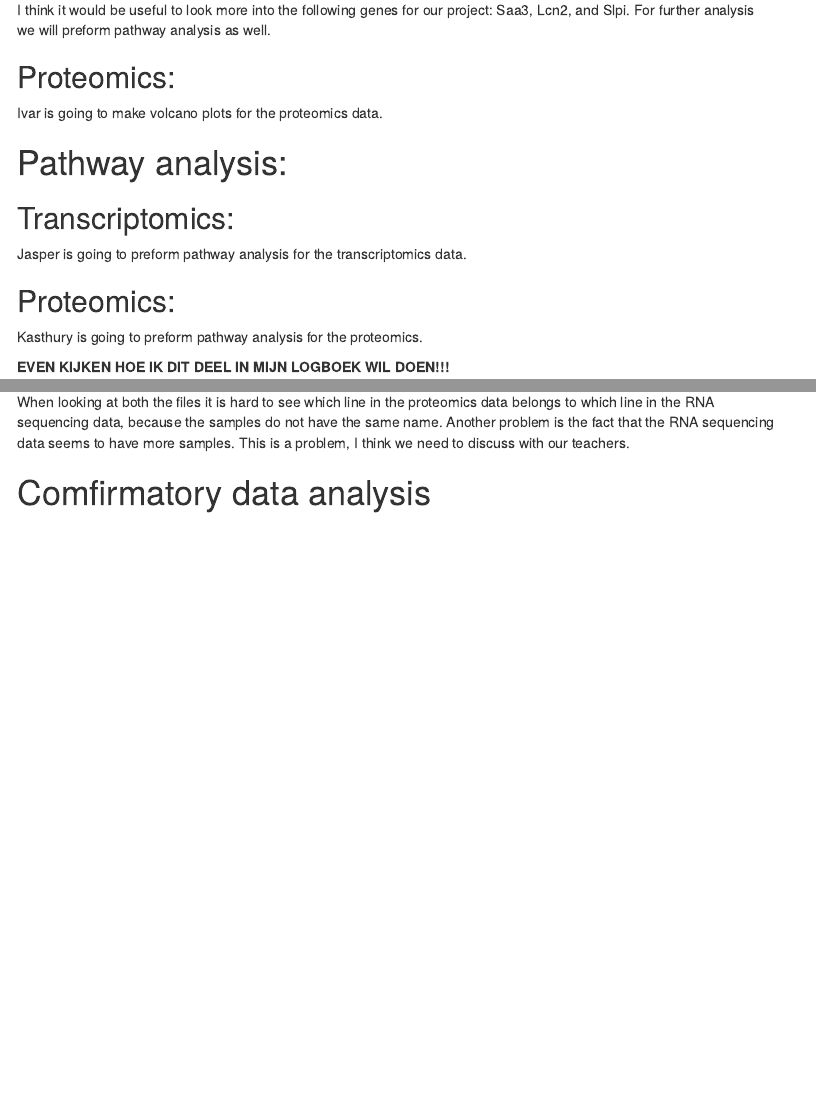
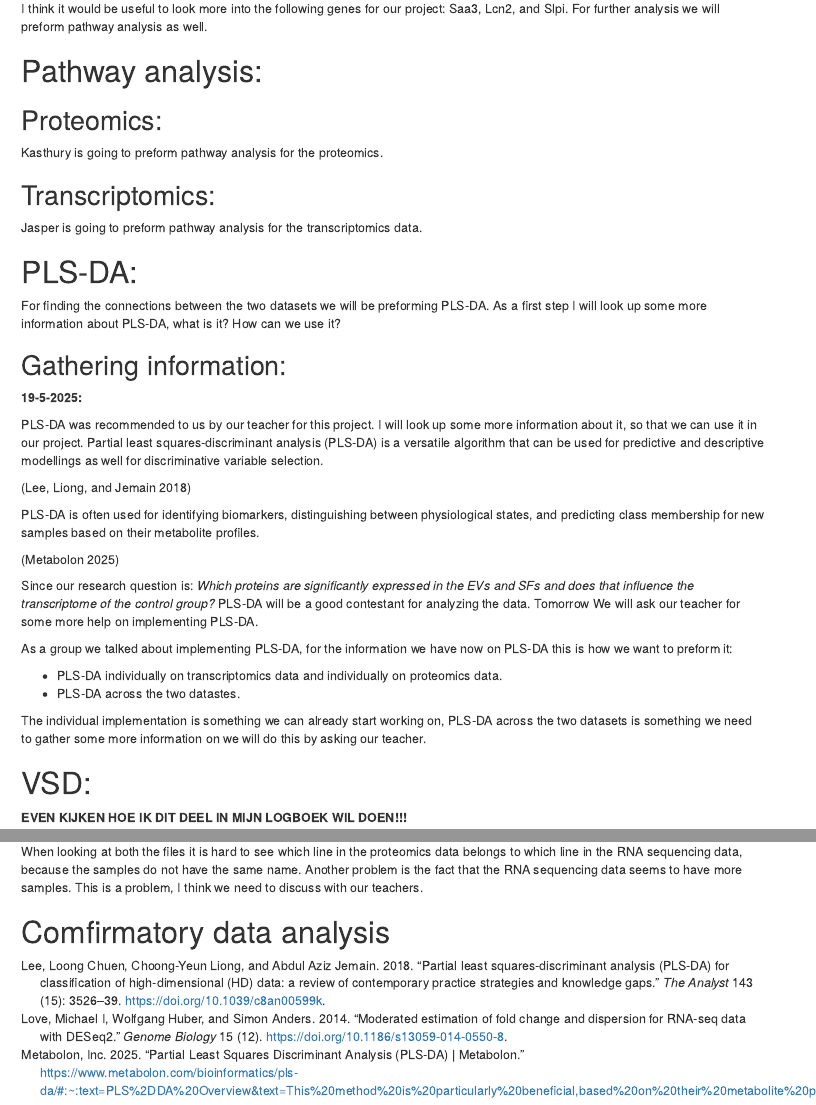
Before and after one commit to Ivarlottman/omic_epithelial_cell_repair, an R Markdown document (Logfiles/logfile_mirte.Rmd): the page in a window 1100 px wide, from 11800 px down before the commit and from 10350 px down after it, so that both start at the same text, and a second part further down, joined at a grey line. Rendered offline with R 4.5, knitr and Pandoc, with nearby package versions; some code elsewhere in the file could not run offline; menus at the side of the page are left out.

Commit message:
Log update: PLS-DA information gathering

```diff
--- a/Logfiles/logfile_mirte.Rmd
+++ b/Logfiles/logfile_mirte.Rmd
@@ -2,6 +2,7 @@
 title: "Logboek Mirte"
 author: "Mirte Draaijer"
 date: "`r Sys.Date()`"
+bibliography: "logfile_mirte.bib"
 output:
   html_document:
     toc: yes
@@ -463,19 +470,44 @@ Interpretation control vs. soluble factors:
 
 I think it would be useful to look more into the following genes for our project: Saa3, Lcn2, and Slpi. For further analysis we will preform pathway analysis as well.
 
+# Pathway analysis:
+
 ## Proteomics:
 
-Ivar is going to make volcano plots for the proteomics data.
-
-# Pathway analysis:
+Kasthury is going to preform pathway analysis for the proteomics.
 
 ## Transcriptomics:
 
 Jasper is going to preform pathway analysis for the transcriptomics data.
 
-## Proteomics:
+# PLS-DA:
 
-Kasthury is going to preform pathway analysis for the proteomics.
+For finding the connections between the two datasets we will be preforming PLS-DA. As a first step I will look up some more information about PLS-DA, what is it? How can we use it?
+
+## Gathering information:
+
+**19-5-2025:**
+
+PLS-DA was recommended to us by our teacher for this project. I will look up some more information about it, so that we can use it in our project.
+Partial least squares-discriminant analysis (PLS-DA) is a versatile algorithm that can be used for predictive and descriptive modellings as well for discriminative variable selection.
+
+[@lee-2018]
+
+PLS-DA is often used for identifying biomarkers, distinguishing between physiological states, and predicting class membership for new samples based on their metabolite profiles.
+
+[@metabolon-inc-2025]
+
+Since our research question is: _Which proteins are significantly expressed in the EVs and SFs and does that influence the transcriptome of the control group?_ PLS-DA will be a good contestant for analyzing the data. Tomorrow We will ask our teacher for some more help on implementing PLS-DA.
+
+As a group we talked about implementing PLS-DA, for the information we have now on PLS-DA this is how we want to preform it:
+
+- PLS-DA individually on transcriptomics data and individually on proteomics data.
+- PLS-DA across the two datastes.
+
+The individual implementation is something we can already start working on, PLS-DA across the two datasets is something we need to gather some more information on we will do this by asking our teacher.
+
+# VSD:
+
 
 
 
--- /dev/null
+++ b/Logfiles/logfile_mirte.bib
@@ -0,0 +1,32 @@
+@article{love-2014,
+	author = {Love, Michael I and Huber, Wolfgang and Anders, Simon},
+	journal = {Genome biology},
+	month = {12},
+	number = {12},
+	title = {{Moderated estimation of fold change and dispersion for RNA-seq data with DESeq2}},
+	volume = {15},
+	year = {2014},
+	doi = {10.1186/s13059-014-0550-8},
+	url = {https://doi.org/10.1186/s13059-014-0550-8},
+}
+
+@article{lee-2018,
+	author = {Lee, Loong Chuen and Liong, Choong-Yeun and Jemain, Abdul Aziz},
+	journal = {The Analyst},
+	month = {1},
+	number = {15},
+	pages = {3526--3539},
+	title = {{Partial least squares-discriminant analysis (PLS-DA) for classification of high-dimensional (HD) data: a review of contemporary practice strategies and knowledge gaps}},
+	volume = {143},
+	year = {2018},
+	doi = {10.1039/c8an00599k},
+	url = {https://pubs.rsc.org/en/content/articlelanding/2018/an/c8an00599k#:~:text=Partial%20least%20squares%2Ddiscriminant%20analysis%20(PLS%2DDA)%20is,as%20for%20discriminative%20variable%20selection.},
+}
+
+@misc{metabolon-inc-2025,
+	author = {Metabolon, Inc.},
+	month = {2},
+	title = {{Partial Least Squares Discriminant Analysis (PLS-DA) | Metabolon}},
+	year = {2025},
+	url = {https://www.metabolon.com/bioinformatics/pls-da/#:~:text=PLS%2DDA%20Overview&text=This%20method%20is%20particularly%20beneficial,based%20on%20their%20metabolite%20profiles.},
+}
```
Also changed, not shown: Logfiles/logfile_mirte.html, Logfiles/logfile_mirte.Rmd (30 more changed lines).
